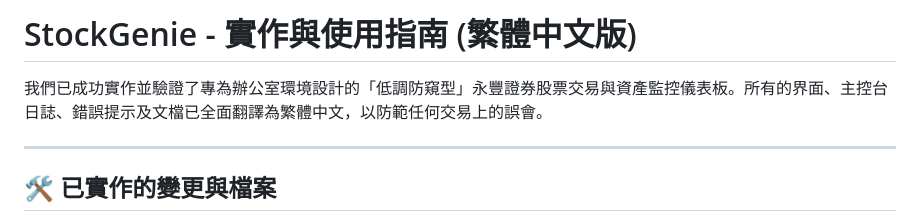
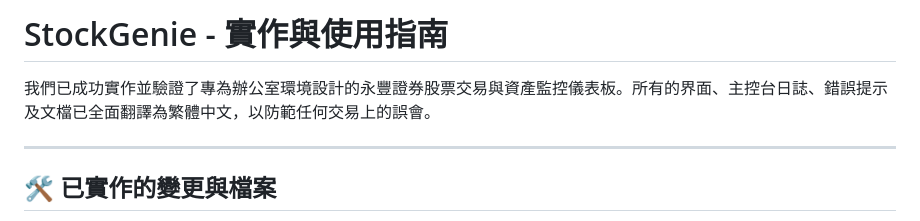
Before and after one commit to rowjk/StockGenie, a Markdown page: walkthrough.md, the part around the change. Rendered like a GitHub page.

```diff
--- a/walkthrough.md
+++ b/walkthrough.md
@@ -1,6 +1,6 @@
-# StockGenie - 實作與使用指南 (繁體中文版)
+# StockGenie - 實作與使用指南
 
-我們已成功實作並驗證了專為辦公室環境設計的「低調防窺型」永豐證券股票交易與資產監控儀表板。所有的界面、主控台日誌、錯誤提示及文檔已全面翻譯為繁體中文，以防範任何交易上的誤會。
+我們已成功實作並驗證了專為辦公室環境設計的永豐證券股票交易與資產監控儀表板。所有的界面、主控台日誌、錯誤提示及文檔已全面翻譯為繁體中文，以防範任何交易上的誤會。
 
 ---
 
```
